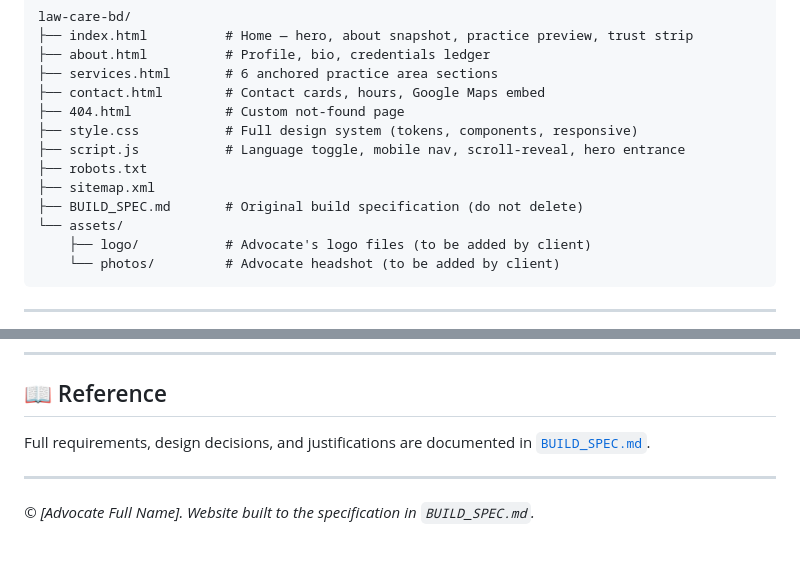
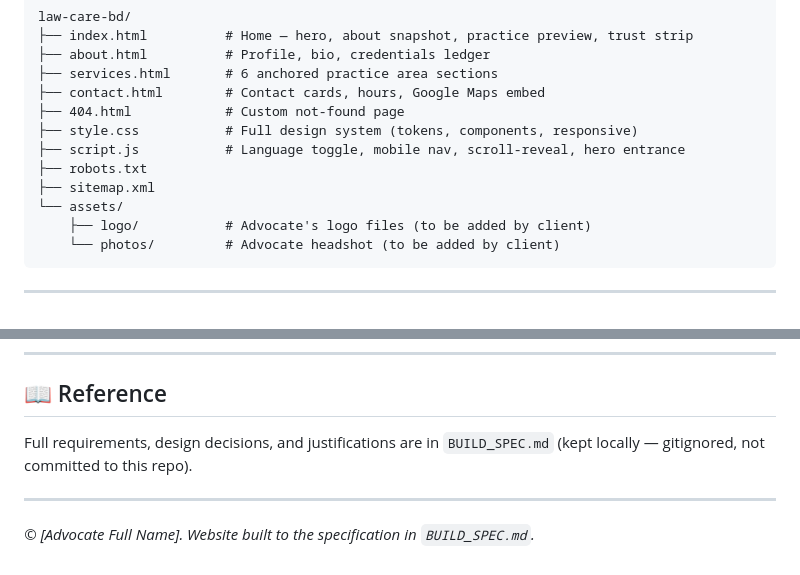
Before and after one commit to lawcarebd/law-care-bd, a Markdown page: README.md, 2 parts joined by grey strips. Drawn GitHub-style.

Commit message:
docs: remove BUILD_SPEC.md references from README (now gitignored)

```diff
--- a/README.md
+++ b/README.md
@@ -36,7 +36,6 @@ law-care-bd/
 ├── script.js           # Language toggle, mobile nav, scroll-reveal, hero entrance
 ├── robots.txt
 ├── sitemap.xml
-├── BUILD_SPEC.md       # Original build specification (do not delete)
 └── assets/
     ├── logo/           # Advocate's logo files (to be added by client)
     └── photos/         # Advocate headshot (to be added by client)
@@ -172,7 +171,7 @@ Per `BUILD_SPEC.md §12` — do **not** build these without client sign-off:
 
 ## 📖 Reference
 
-Full requirements, design decisions, and justifications are documented in [`BUILD_SPEC.md`](./BUILD_SPEC.md).
+Full requirements, design decisions, and justifications are in `BUILD_SPEC.md` (kept locally — gitignored, not committed to this repo).
 
 ---
 
```
